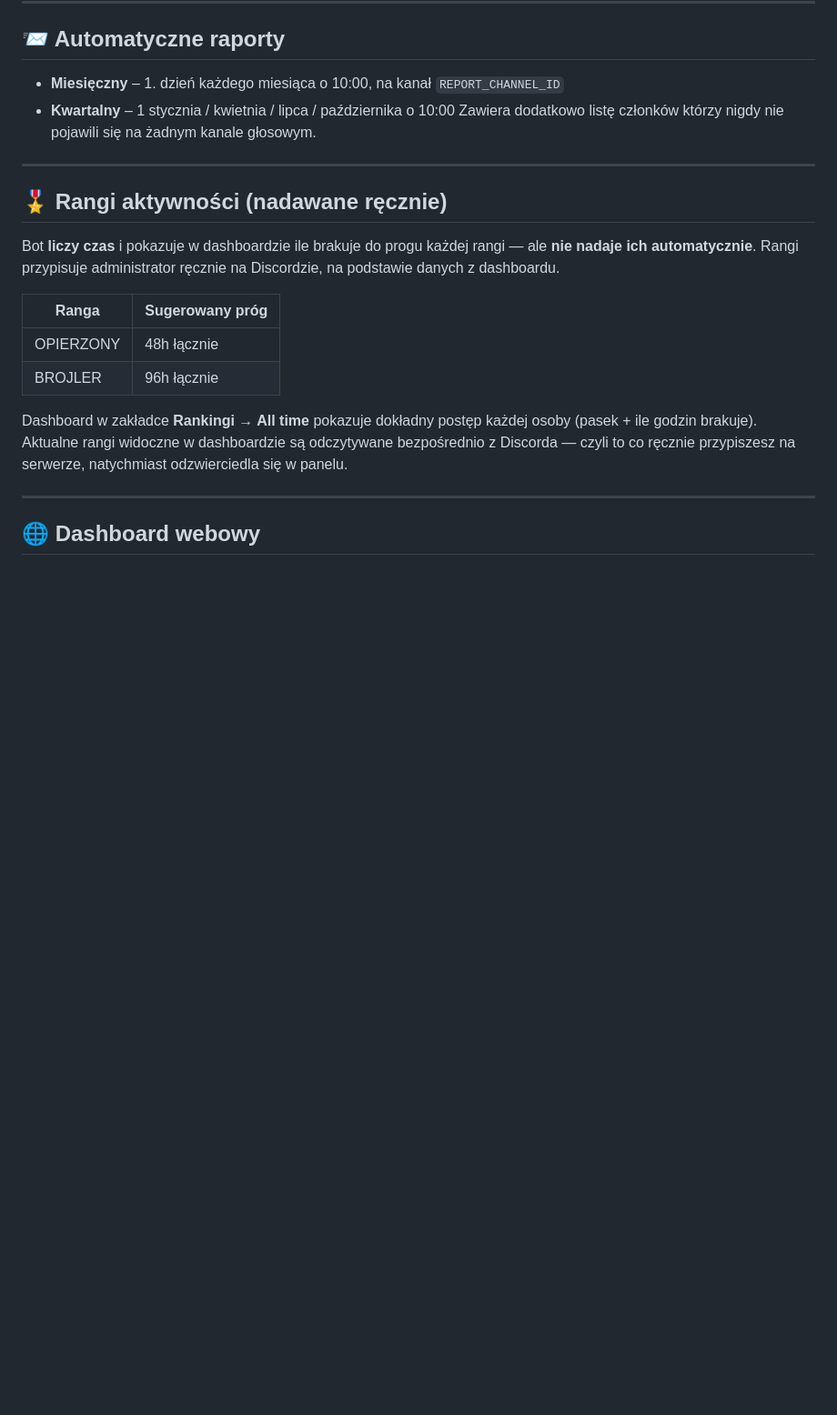
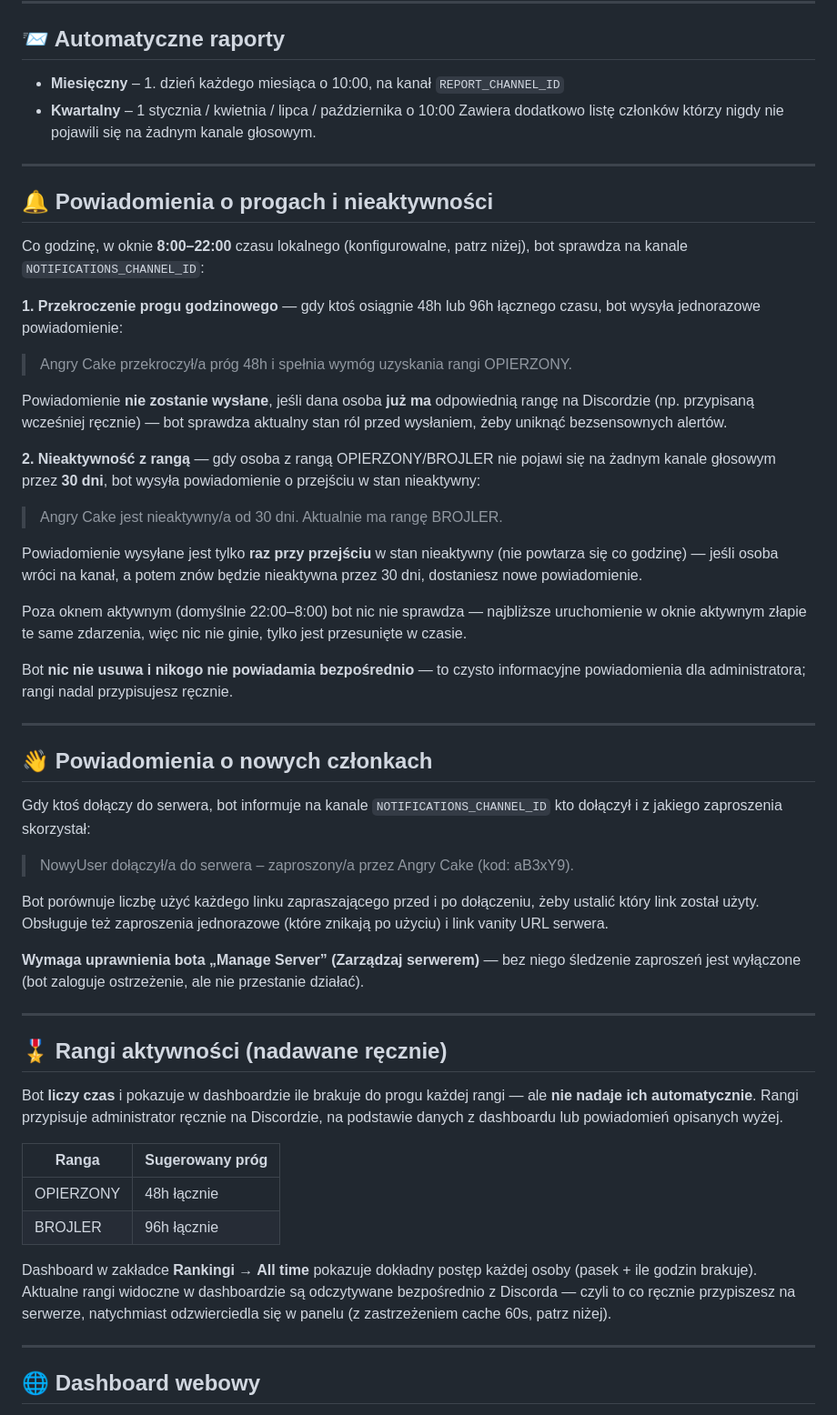
Before and after one commit to CristianoNS/afazik, a Markdown page: README.md, the part around one of its changes. Shown at 91% size. Rendered like a GitHub page; blank space fills up the shorter version.

```diff
--- a/README.md
+++ b/README.md
@@ -65,16 +65,47 @@ Każda wiadomość oznacza rangi BROJLER / OPIERZONY / PISKLAK i może zawierać
 
 ---
 
+## 🔔 Powiadomienia o progach i nieaktywności
+
+Co godzinę, w oknie **8:00–22:00** czasu lokalnego (konfigurowalne, patrz niżej), bot sprawdza na kanale `NOTIFICATIONS_CHANNEL_ID`:
+
+**1. Przekroczenie progu godzinowego** — gdy ktoś osiągnie 48h lub 96h łącznego czasu, bot wysyła jednorazowe powiadomienie:
+> Angry Cake przekroczył/a próg 48h i spełnia wymóg uzyskania rangi OPIERZONY.
+
+Powiadomienie **nie zostanie wysłane**, jeśli dana osoba **już ma** odpowiednią rangę na Discordzie (np. przypisaną wcześniej ręcznie) — bot sprawdza aktualny stan ról przed wysłaniem, żeby uniknąć bezsensownych alertów.
+
+**2. Nieaktywność z rangą** — gdy osoba z rangą OPIERZONY/BROJLER nie pojawi się na żadnym kanale głosowym przez **30 dni**, bot wysyła powiadomienie o przejściu w stan nieaktywny:
+> Angry Cake jest nieaktywny/a od 30 dni. Aktualnie ma rangę BROJLER.
+
+Powiadomienie wysyłane jest tylko **raz przy przejściu** w stan nieaktywny (nie powtarza się co godzinę) — jeśli osoba wróci na kanał, a potem znów będzie nieaktywna przez 30 dni, dostaniesz nowe powiadomienie.
+
+Poza oknem aktywnym (domyślnie 22:00–8:00) bot nic nie sprawdza — najbliższe uruchomienie w oknie aktywnym złapie te same zdarzenia, więc nic nie ginie, tylko jest przesunięte w czasie.
+
+Bot **nic nie usuwa i nikogo nie powiadamia bezpośrednio** — to czysto informacyjne powiadomienia dla administratora; rangi nadal przypisujesz ręcznie.
+
+---
+
+## 👋 Powiadomienia o nowych członkach
+
+Gdy ktoś dołączy do serwera, bot informuje na kanale `NOTIFICATIONS_CHANNEL_ID` kto dołączył i z jakiego zaproszenia skorzystał:
+> NowyUser dołączył/a do serwera – zaproszony/a przez Angry Cake (kod: aB3xY9).
+
+Bot porównuje liczbę użyć każdego linku zapraszającego przed i po dołączeniu, żeby ustalić który link został użyty. Obsługuje też zaproszenia jednorazowe (które znikają po użyciu) i link vanity URL serwera.
+
+**Wymaga uprawnienia bota „Manage Server” (Zarządzaj serwerem)** — bez niego śledzenie zaproszeń jest wyłączone (bot zaloguje ostrzeżenie, ale nie przestanie działać).
+
+---
+
 ## 🎖️ Rangi aktywności (nadawane ręcznie)
 
-Bot **liczy czas** i pokazuje w dashboardzie ile brakuje do progu każdej rangi — ale **nie nadaje ich automatycznie**. Rangi przypisuje administrator ręcznie na Discordzie, na podstawie danych z dashboardu.
+Bot **liczy czas** i pokazuje w dashboardzie ile brakuje do progu każdej rangi — ale **nie nadaje ich automatycznie**. Rangi przypisuje administrator ręcznie na Discordzie, na podstawie danych z dashboardu lub powiadomień opisanych wyżej.
 
 | Ranga | Sugerowany próg |
 |---|---|
 | OPIERZONY | 48h łącznie |
 | BROJLER | 96h łącznie |
 
-Dashboard w zakładce **Rankingi → All time** pokazuje dokładny postęp każdej osoby (pasek + ile godzin brakuje). Aktualne rangi widoczne w dashboardzie są odczytywane bezpośrednio z Discorda — czyli to co ręcznie przypiszesz na serwerze, natychmiast odzwierciedla się w panelu.
+Dashboard w zakładce **Rankingi → All time** pokazuje dokładny postęp każdej osoby (pasek + ile godzin brakuje). Aktualne rangi widoczne w dashboardzie są odczytywane bezpośrednio z Discorda — czyli to co ręcznie przypiszesz na serwerze, natychmiast odzwierciedla się w panelu (z zastrzeżeniem cache 60s, patrz niżej).
 
 ---
 
```
Also changed, not shown: other parts of README.md (+29 -11 lines).
